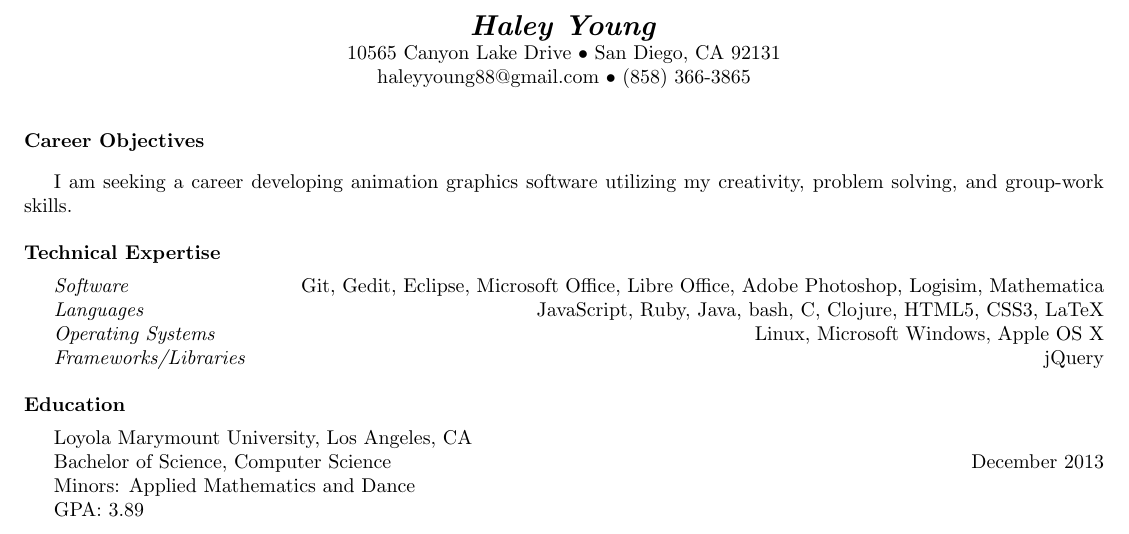
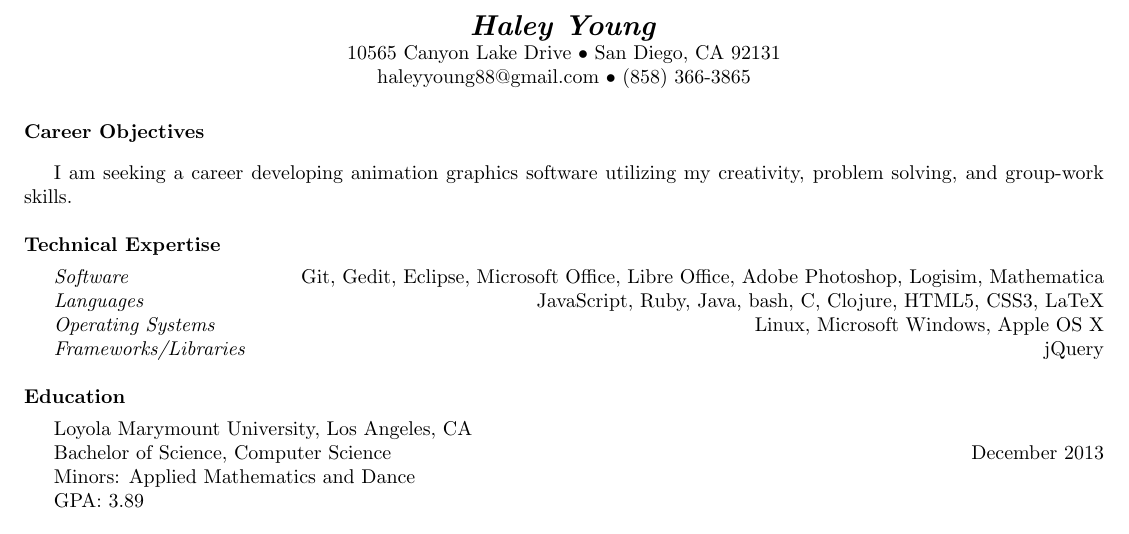
Before and after one commit to haleyyoung/cmsi371, a LaTeX CV (resume.tex): part of page 1 of 2 before the commit and part of the page after it, cut so that both start at the same text. Compiled offline with pdfLaTeX.

Commit message:
Making space for one more line

```diff
--- a/resume.tex
+++ b/resume.tex
@@ -6,7 +6,7 @@
 \centerline{{\Large \bf \emph{Haley Young}}}
 \centerline{10565 Canyon Lake Drive $\bullet$ San Diego, CA 92131}
 \centerline{haleyyoung88@gmail.com $\bullet$ (858) 366-3865}
-\vspace{7 mm}
+\vspace{5.5 mm}
 
 \noindent{\bf{Career Objectives}}\vspace{3mm}\\
 \indent I am seeking a career developing animation graphics software utilizing my creativity, problem solving, and group-work skills.\\
```
